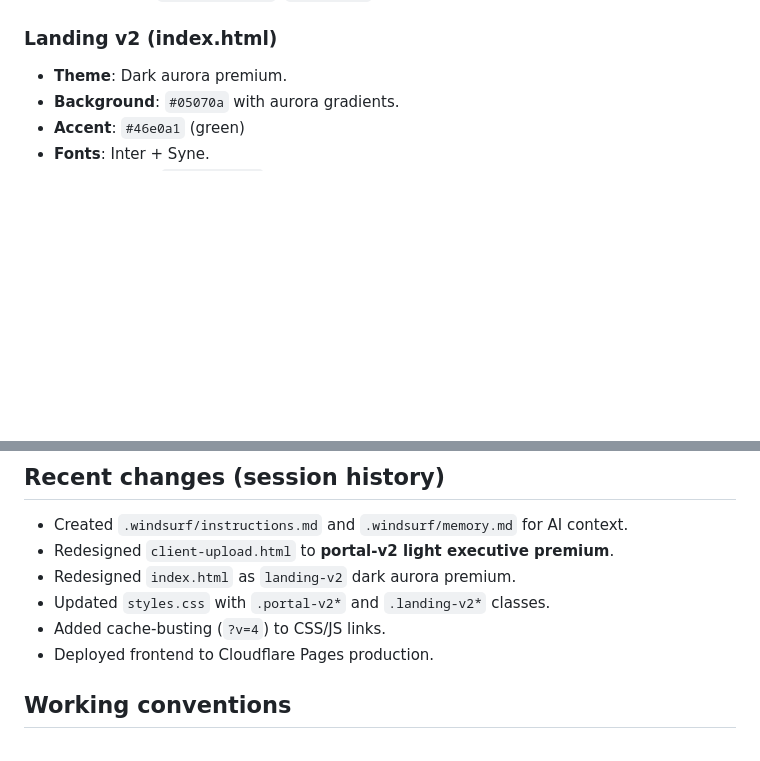
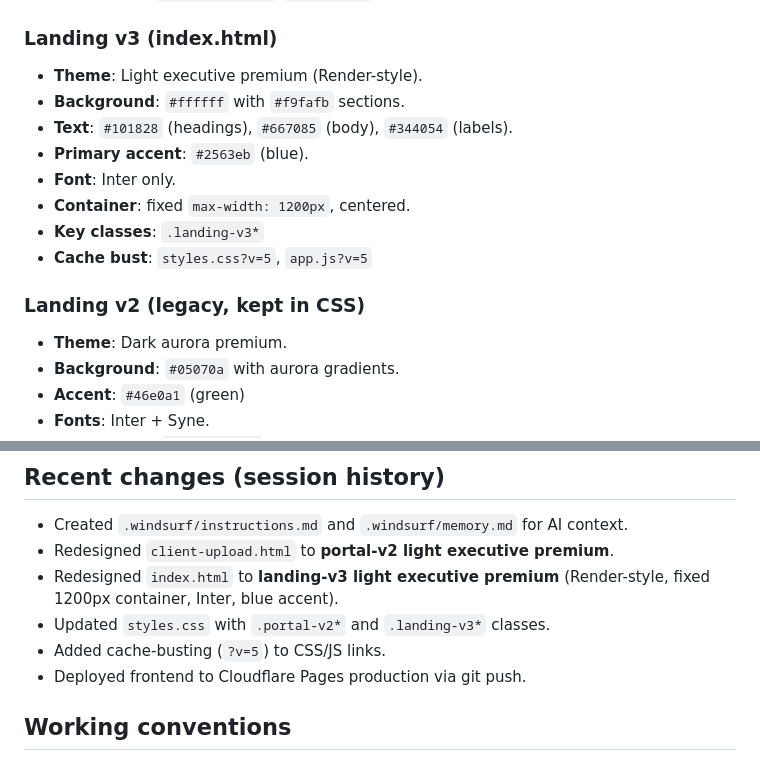
Before and after one commit to Rartiushkov/lexflow, a Markdown page: .windsurf/memory.md, 2 parts joined by grey strips. Drawn GitHub-style; blank space fills up the shorter version.

Commit message:
Update AI memory with landing-v3 details

```diff
--- a/.windsurf/memory.md
+++ b/.windsurf/memory.md
@@ -87,7 +87,17 @@ LEGAL_UPLOAD/
 - **Key classes**: `.portal-v2`, `.portal-v2-card`, `.portal-v2-input`, `.portal-v2-dropzone`, `.portal-v2-checklist`, `.portal-v2-submit`, `.portal-v2-payment`
 - **Cache bust**: `styles.css?v=4`, `app.js?v=4`
 
-### Landing v2 (index.html)
+### Landing v3 (index.html)
+- **Theme**: Light executive premium (Render-style).
+- **Background**: `#ffffff` with `#f9fafb` sections.
+- **Text**: `#101828` (headings), `#667085` (body), `#344054` (labels).
+- **Primary accent**: `#2563eb` (blue).
+- **Font**: Inter only.
+- **Container**: fixed `max-width: 1200px`, centered.
+- **Key classes**: `.landing-v3*`
+- **Cache bust**: `styles.css?v=5`, `app.js?v=5`
+
+### Landing v2 (legacy, kept in CSS)
 - **Theme**: Dark aurora premium.
 - **Background**: `#05070a` with aurora gradients.
 - **Accent**: `#46e0a1` (green)
@@ -138,10 +148,10 @@ Set these in **Render environment variables** (do not commit values):
 
 - Created `.windsurf/instructions.md` and `.windsurf/memory.md` for AI context.
 - Redesigned `client-upload.html` to **portal-v2 light executive premium**.
-- Redesigned `index.html` as `landing-v2` dark aurora premium.
-- Updated `styles.css` with `.portal-v2*` and `.landing-v2*` classes.
-- Added cache-busting (`?v=4`) to CSS/JS links.
-- Deployed frontend to Cloudflare Pages production.
+- Redesigned `index.html` to **landing-v3 light executive premium** (Render-style, fixed 1200px container, Inter, blue accent).
+- Updated `styles.css` with `.portal-v2*` and `.landing-v3*` classes.
+- Added cache-busting (`?v=5`) to CSS/JS links.
+- Deployed frontend to Cloudflare Pages production via git push.
 
 ## Working conventions
 
```
